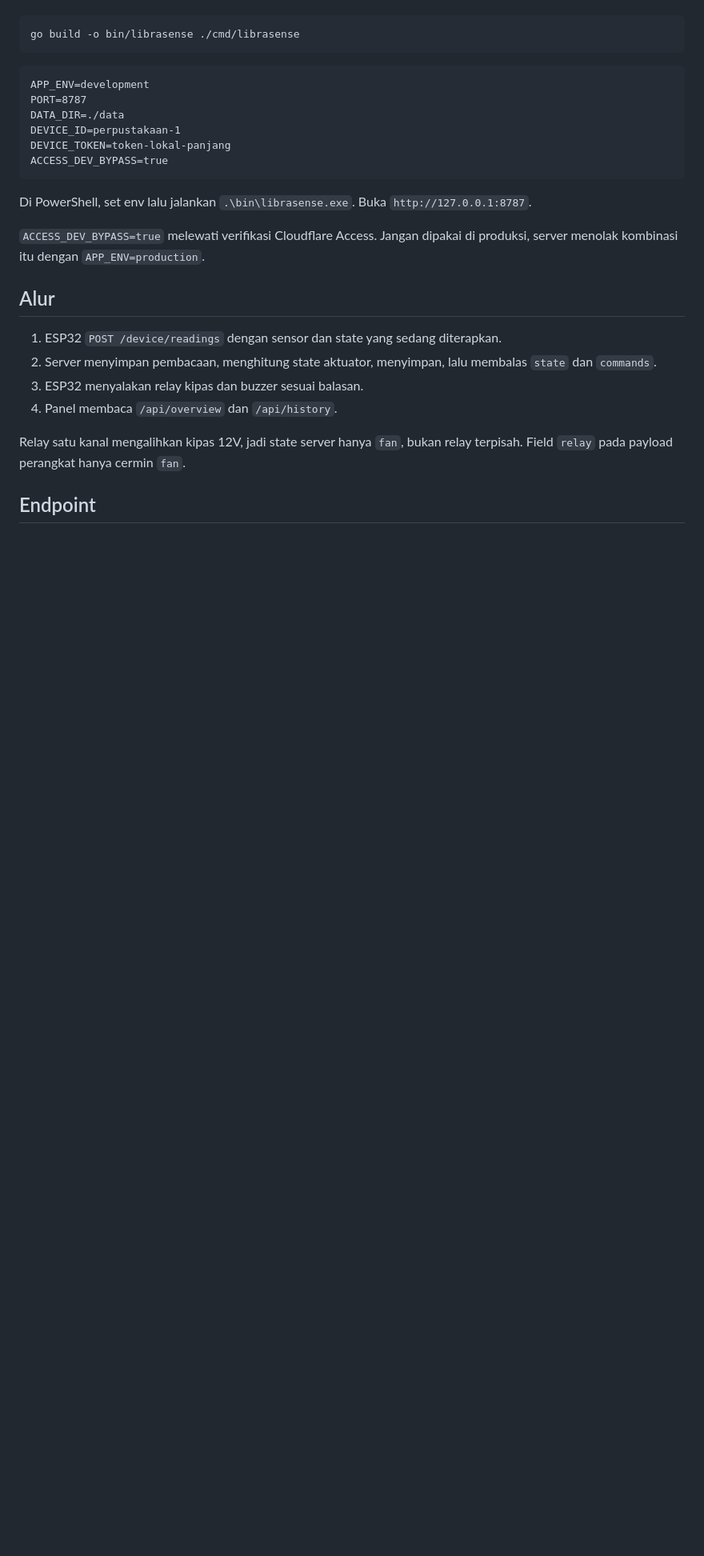
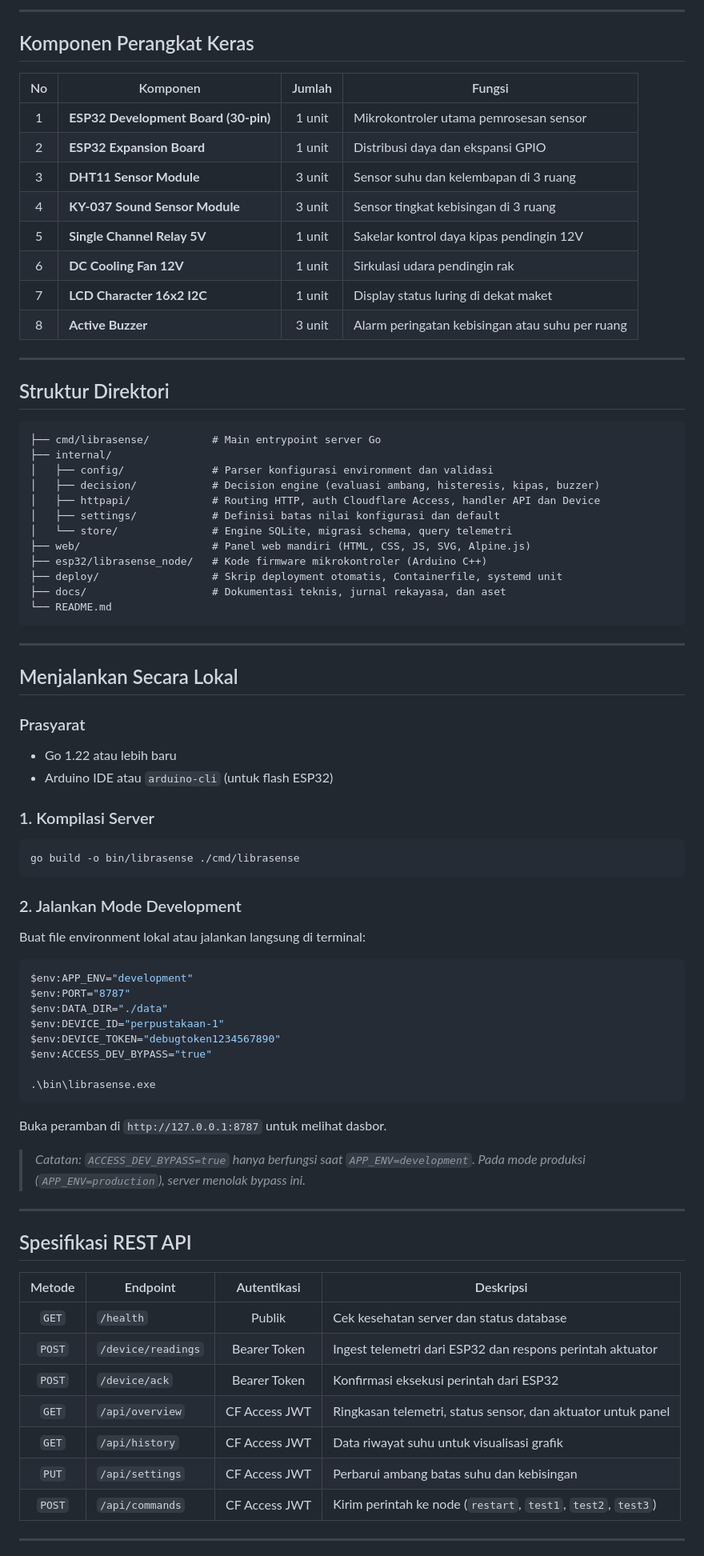
Before and after one commit to indraprhmbd/LibraSense, a Markdown page: README.md, the part around one of its changes. Shown at 80% size. Drawn GitHub-style; blank space fills up the shorter version.

````diff
--- a/README.md
+++ b/README.md
@@ -24,28 +89,83 @@ Butuh Go 1.26.
 ```
+
+---
+
+## Komponen Perangkat Keras
+
+| No | Komponen | Jumlah | Fungsi |
+|:--:|---|:--:|---|
+| 1 | **ESP32 Development Board (30-pin)** | 1 unit | Mikrokontroler utama pemrosesan sensor |
+| 2 | **ESP32 Expansion Board** | 1 unit | Distribusi daya dan ekspansi GPIO |
+| 3 | **DHT11 Sensor Module** | 3 unit | Sensor suhu dan kelembapan di 3 ruang |
+| 4 | **KY-037 Sound Sensor Module** | 3 unit | Sensor tingkat kebisingan di 3 ruang |
+| 5 | **Single Channel Relay 5V** | 1 unit | Sakelar kontrol daya kipas pendingin 12V |
+| 6 | **DC Cooling Fan 12V** | 1 unit | Sirkulasi udara pendingin rak |
+| 7 | **LCD Character 16x2 I2C** | 1 unit | Display status luring di dekat maket |
+| 8 | **Active Buzzer** | 3 unit | Alarm peringatan kebisingan atau suhu per ruang |
+
+---
+
+## Struktur Direktori
+
+```text
+├── cmd/librasense/          # Main entrypoint server Go
+├── internal/
+│   ├── config/              # Parser konfigurasi environment dan validasi
+│   ├── decision/            # Decision engine (evaluasi ambang, histeresis, kipas, buzzer)
+│   ├── httpapi/             # Routing HTTP, auth Cloudflare Access, handler API dan Device
+│   ├── settings/            # Definisi batas nilai konfigurasi dan default
+│   └── store/               # Engine SQLite, migrasi schema, query telemetri
+├── web/                     # Panel web mandiri (HTML, CSS, JS, SVG, Alpine.js)
+├── esp32/librasense_node/   # Kode firmware mikrokontroler (Arduino C++)
+├── deploy/                  # Skrip deployment otomatis, Containerfile, systemd unit
+├── docs/                    # Dokumentasi teknis, jurnal rekayasa, dan aset
+└── README.md
+```
+
+---
+
+## Menjalankan Secara Lokal
+
+### Prasyarat
+- Go 1.22 atau lebih baru
+- Arduino IDE atau `arduino-cli` (untuk flash ESP32)
+
+### 1. Kompilasi Server
+```bash
 go build -o bin/librasense ./cmd/librasense
 ```
 
-```
-APP_ENV=development
-PORT=8787
-DATA_DIR=./data
-DEVICE_ID=perpustakaan-1
-DEVICE_TOKEN=token-lokal-panjang
-ACCESS_DEV_BYPASS=true
+### 2. Jalankan Mode Development
+Buat file environment lokal atau jalankan langsung di terminal:
+
+```powershell
+$env:APP_ENV="development"
+$env:PORT="8787"
+$env:DATA_DIR="./data"
+$env:DEVICE_ID="perpustakaan-1"
+$env:DEVICE_TOKEN="debugtoken1234567890"
+$env:ACCESS_DEV_BYPASS="true"
+
+.\bin\librasense.exe
 ```
 
-Di PowerShell, set env lalu jalankan `.\bin\librasense.exe`. Buka `http://127.0.0.1:8787`.
+Buka peramban di `http://127.0.0.1:8787` untuk melihat dasbor.
 
-`ACCESS_DEV_BYPASS=true` melewati verifikasi Cloudflare Access. Jangan dipakai di produksi, server menolak kombinasi itu dengan `APP_ENV=production`.
+> *Catatan: `ACCESS_DEV_BYPASS=true` hanya berfungsi saat `APP_ENV=development`. Pada mode produksi (`APP_ENV=production`), server menolak bypass ini.*
 
-## Alur
+---
 
-1. ESP32 `POST /device/readings` dengan sensor dan state yang sedang diterapkan.
-2. Server menyimpan pembacaan, menghitung state aktuator, menyimpan, lalu membalas `state` dan `commands`.
-3. ESP32 menyalakan relay kipas dan buzzer sesuai balasan.
-4. Panel membaca `/api/overview` dan `/api/history`.
+## Spesifikasi REST API
 
-Relay satu kanal mengalihkan kipas 12V, jadi state server hanya `fan`, bukan relay terpisah. Field `relay` pada payload perangkat hanya cermin `fan`.
+| Metode | Endpoint | Autentikasi | Deskripsi |
+|:---:|---|:---:|---|
+| `GET` | `/health` | Publik | Cek kesehatan server dan status database |
+| `POST` | `/device/readings` | Bearer Token | Ingest telemetri dari ESP32 dan respons perintah aktuator |
+| `POST` | `/device/ack` | Bearer Token | Konfirmasi eksekusi perintah dari ESP32 |
+| `GET` | `/api/overview` | CF Access JWT | Ringkasan telemetri, status sensor, dan aktuator untuk panel |
+| `GET` | `/api/history` | CF Access JWT | Data riwayat suhu untuk visualisasi grafik |
+| `PUT` | `/api/settings` | CF Access JWT | Perbarui ambang batas suhu dan kebisingan |
+| `POST` | `/api/commands` | CF Access JWT | Kirim perintah ke node (`restart`, `test1`, `test2`, `test3`) |
 
-## Endpoint
+---
 
````
Also changed, not shown: other parts of README.md (+93 -53 lines), docs/assets/dashboard-live.png (added), docs/assets/denah-maket.png (added).
